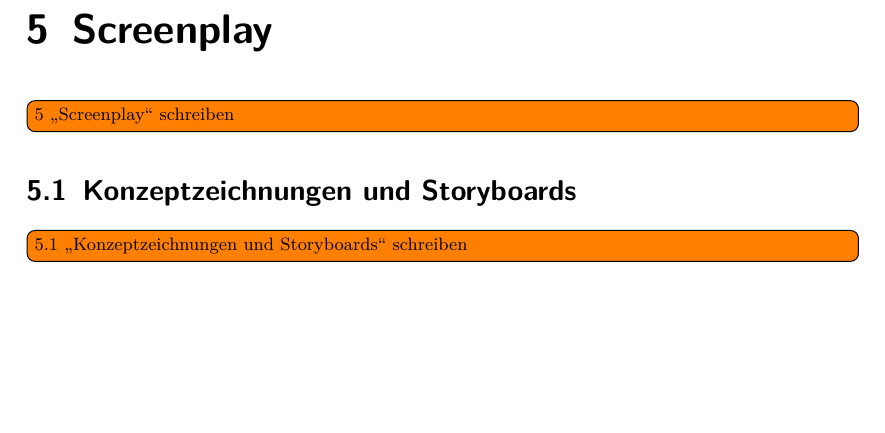
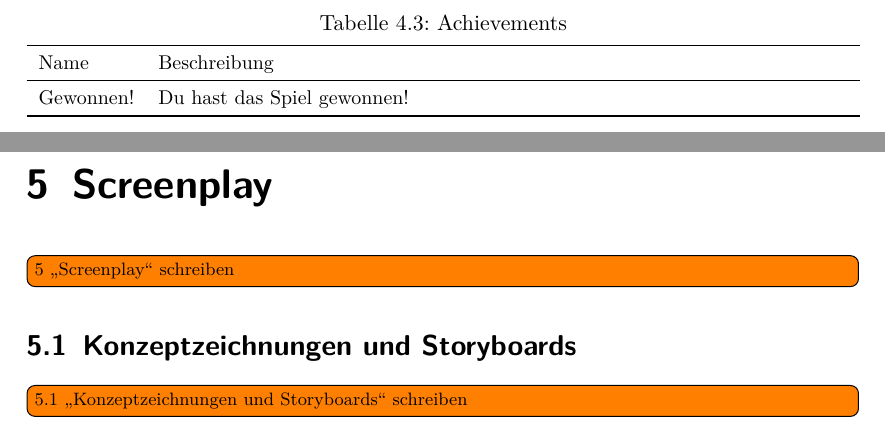
Before and after one commit to max-nazarati/sopra, a LaTeX document (abgabe/GDD/current/GDD.tex, which reads abgabe/GDD/current/spiellogik/achievements.tex): part of page 8 of 8 before the commit and two parts of pages 8 and 9 of 9 after it, the two joined at a grey line, cut at the place of the change, the shorter picture padded with empty space. The pictures show the PDF file abgabe/GDD/current/GDD.pdf that the author committed with the source.

Commit message:
Prepare table for achievements

```diff
--- a/abgabe/GDD/current/spiellogik/achievements.tex
+++ b/abgabe/GDD/current/spiellogik/achievements.tex
@@ -9,3 +9,20 @@
 % einen Schuss abzufeuern".
 
 \missingSection{Achievements}
+
+\begin{table}[ht]
+  \caption{Achievements}
+  \small
+  \begin{longtabu}{X[-1]X}
+    \toprule
+    Name & Beschreibung \\
+    \midrule\endhead
+
+    % Example
+    Gewonnen!
+      & Du hast das Spiel gewonnen!
+      \\
+
+    \bottomrule
+  \end{longtabu}
+\end{table}
```
Also changed, not shown: abgabe/GDD/current/GDD.pdf.
